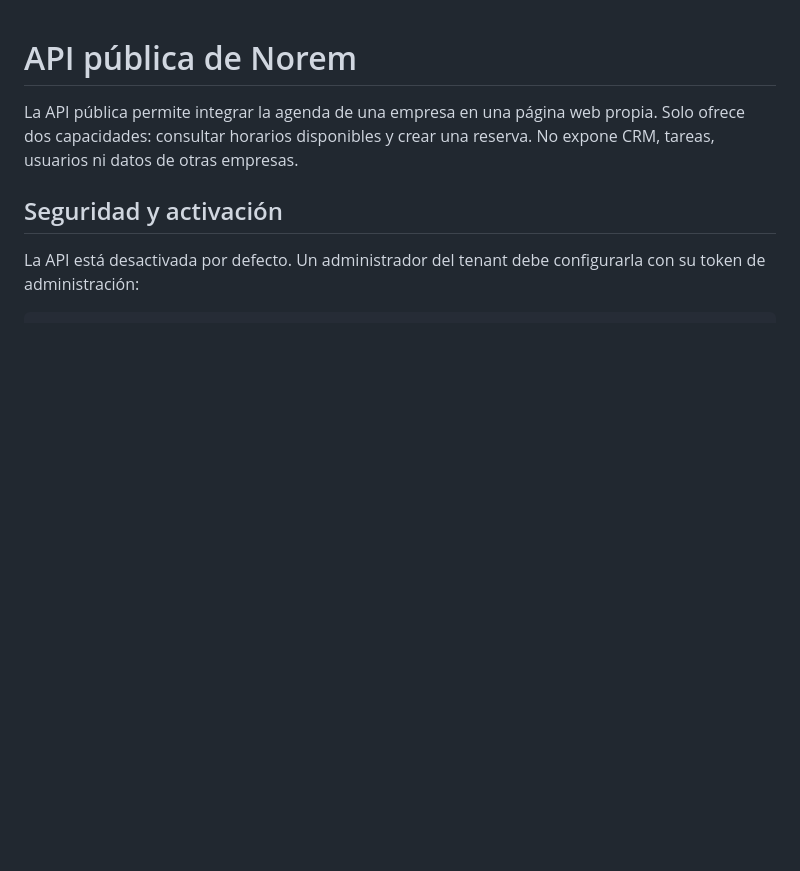
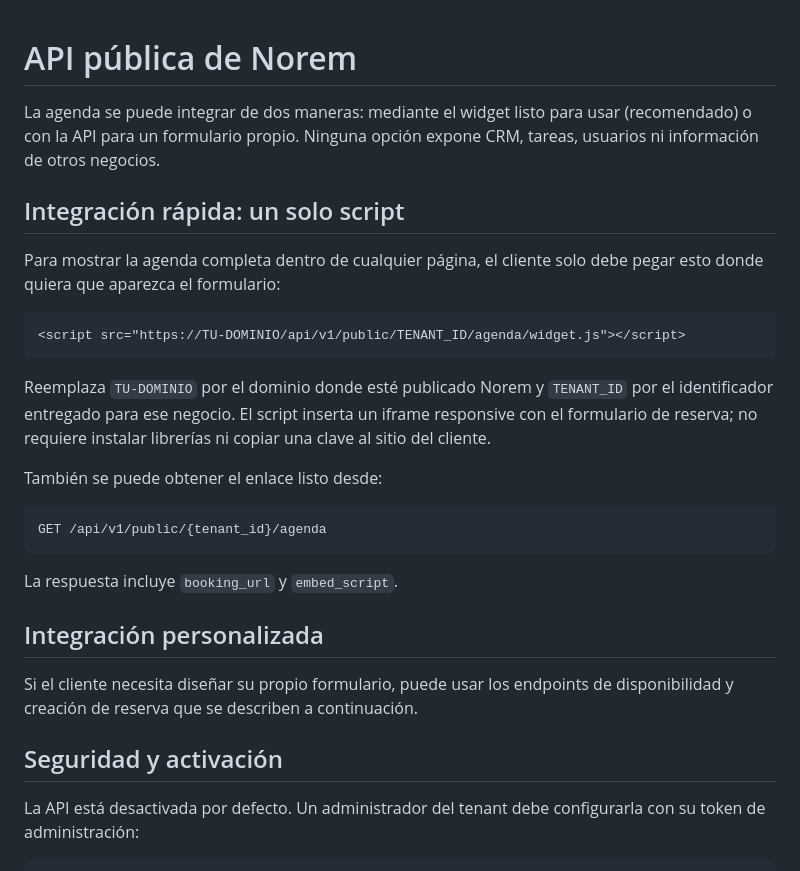
Before and after one commit to Maty-09/App-Agenda, a Markdown page: docs/PUBLIC_API.md, the part around the change. Rendered like a GitHub page; blank space fills up the shorter version.

Commit message:
docs: add one-line agenda widget integration

````diff
--- a/docs/PUBLIC_API.md
+++ b/docs/PUBLIC_API.md
@@ -1,6 +1,28 @@
 # API pública de Norem
 
-La API pública permite integrar la agenda de una empresa en una página web propia. Solo ofrece dos capacidades: consultar horarios disponibles y crear una reserva. No expone CRM, tareas, usuarios ni datos de otras empresas.
+La agenda se puede integrar de dos maneras: mediante el widget listo para usar (recomendado) o con la API para un formulario propio. Ninguna opción expone CRM, tareas, usuarios ni información de otros negocios.
+
+## Integración rápida: un solo script
+
+Para mostrar la agenda completa dentro de cualquier página, el cliente solo debe pegar esto donde quiera que aparezca el formulario:
+
+```html
+<script src="https://TU-DOMINIO/api/v1/public/TENANT_ID/agenda/widget.js"></script>
+```
+
+Reemplaza `TU-DOMINIO` por el dominio donde esté publicado Norem y `TENANT_ID` por el identificador entregado para ese negocio. El script inserta un iframe responsive con el formulario de reserva; no requiere instalar librerías ni copiar una clave al sitio del cliente.
+
+También se puede obtener el enlace listo desde:
+
+```http
+GET /api/v1/public/{tenant_id}/agenda
+```
+
+La respuesta incluye `booking_url` y `embed_script`.
+
+## Integración personalizada
+
+Si el cliente necesita diseñar su propio formulario, puede usar los endpoints de disponibilidad y creación de reserva que se describen a continuación.
 
 ## Seguridad y activación
 
````
